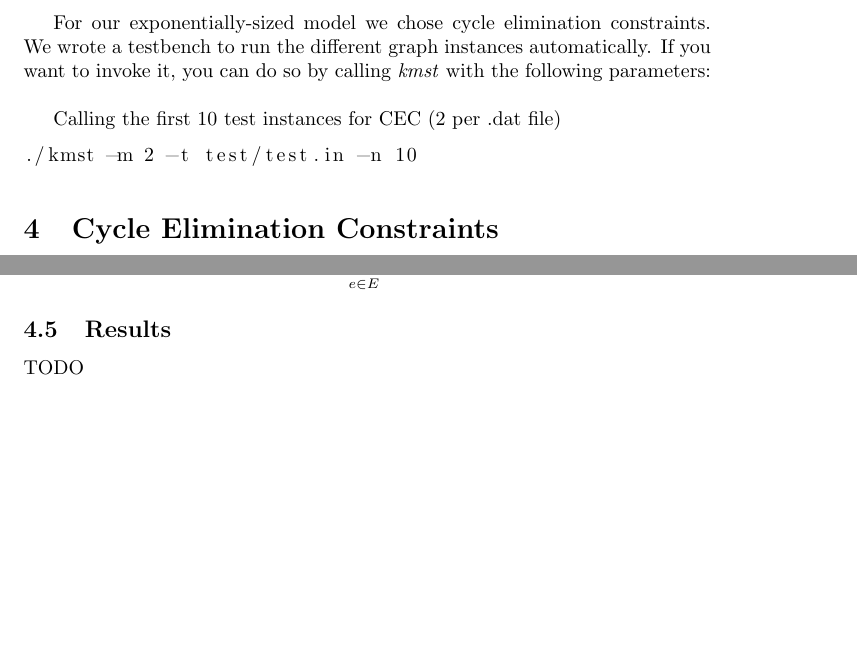
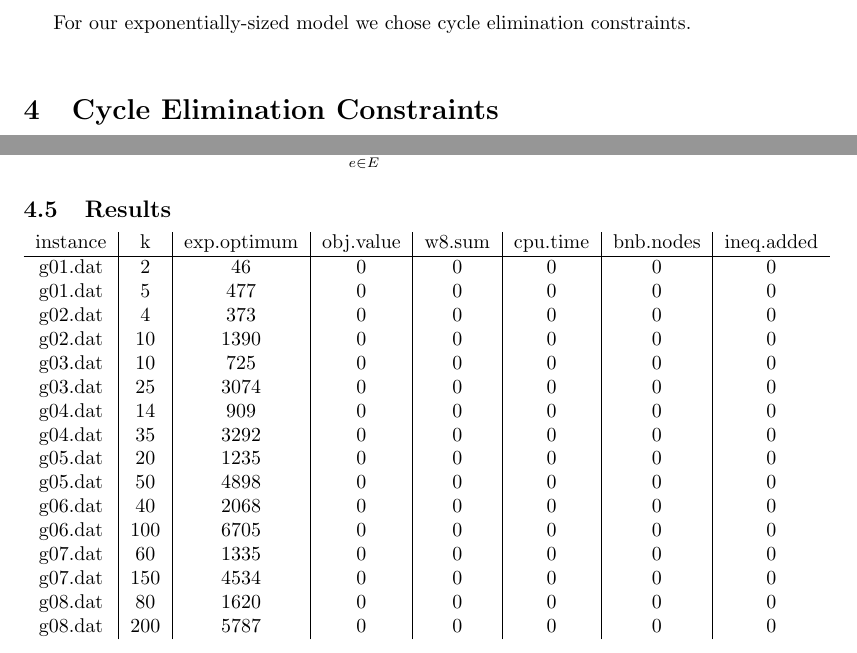
Before and after one commit to Johnsen92/mathprog_programming_exercise, a LaTeX document (latex/part2/main.tex, which reads latex/part2/cec.tex): two parts of pages 2 and 3 of 3 before the commit and two parts of pages 2 and 3 of 4 after it, joined at a grey line, cut so that both start at the same text, the shorter picture padded with empty space. Compiled offline with pdfLaTeX.

Commit message:
Insert results table

```diff
--- a/latex/part2/cec.tex
+++ b/latex/part2/cec.tex
@@ -45,4 +45,24 @@ We added an artificial root node $v_0$ to our graph and edges $(v0,i) : i \in V$
 
 \subsection{Results} \label{4:4}
 
-TODO
+\begin{tabular}{ c | c | c | c | c | c | c | c }
+	instance & k & exp.optimum & obj.value & w8.sum & cpu.time & bnb.nodes & ineq.added \\
+	\hline
+	g01.dat & 2 & 46 & 0 & 0 & 0 & 0 & 0 \\
+    g01.dat & 5 & 477 & 0 & 0 & 0 & 0 & 0 \\
+	g02.dat & 4 & 373 & 0 & 0 & 0 & 0 & 0 \\
+	g02.dat & 10 & 1390 & 0 & 0 & 0 & 0 & 0 \\
+	g03.dat & 10 & 725 & 0 & 0 & 0 & 0 & 0 \\
+	g03.dat & 25 & 3074 & 0 & 0 & 0 & 0 & 0 \\
+	g04.dat & 14 & 909 & 0 & 0 & 0 & 0 & 0 \\
+	g04.dat & 35 & 3292 & 0 & 0 & 0 & 0 & 0 \\
+	g05.dat & 20 & 1235 & 0 & 0 & 0 & 0 & 0 \\
+	g05.dat & 50 & 4898 & 0 & 0 & 0 & 0 & 0 \\
+	g06.dat & 40 & 2068 & 0 & 0 & 0 & 0 & 0 \\
+	g06.dat & 100 & 6705 & 0 & 0 & 0 & 0 & 0 \\
+	g07.dat & 60 & 1335 & 0 & 0 & 0 & 0 & 0 \\
+	g07.dat & 150 & 4534 & 0 & 0 & 0 & 0 & 0 \\
+	g08.dat & 80 & 1620 & 0 & 0 & 0 & 0 & 0 \\
+	g08.dat & 200 & 5787 & 0 & 0 & 0 & 0 & 0 \\
+
+\end{tabular}
--- a/latex/part2/main.tex
+++ b/latex/part2/main.tex
@@ -19,14 +19,9 @@
 
 \clearpage
 
-For our exponentially-sized model we chose cycle elimination constraints. We wrote a testbench to run the different graph instances automatically. If you want to invoke it, you can do so by calling \textit{kmst} with the following parameters:
+For our exponentially-sized model we chose cycle elimination constraints.
 
 \hspace{0.5cm}
-
-Calling the first 10 test instances for CEC (2 per .dat file)
-\begin{lstlisting}
-./kmst -m 2 -t test/test.in -n 10
-\end{lstlisting}
 
 \input{cec}
 
```
